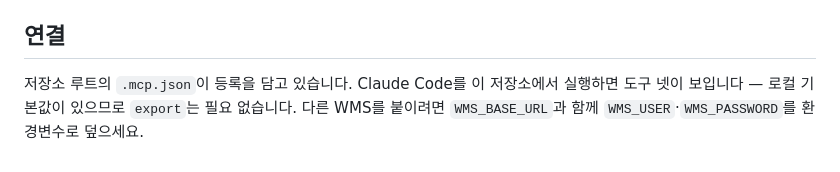
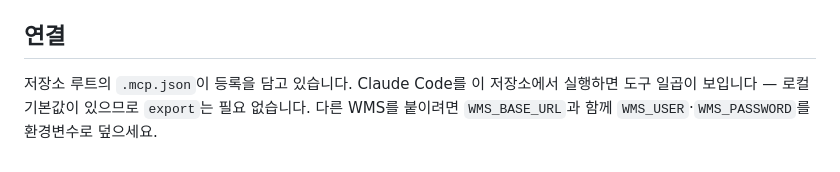
Before and after one commit to twin10240/jhg-wms-project, a Markdown page: mcp-server/README.md, the part around the change. Drawn GitHub-style.

Commit message:
docs(spec): actor 제외가 보장하는 범위를 귀속으로 좁혀 적는다
"모델이 사람을 지목할 수 없다"고 읽히면 과장이다. reason은 직원이 쓴 자유
텍스트라 이름이 섞여 올 수 있고, 그 지점은 스킬 규칙에 기대고 있다.
계약이 막는 것과 문서가 막는 것을 섞어 쓰지 않는다.

README의 "도구 넷" 잔재도 일곱으로 맞춘다.

Co-Authored-By: Claude Opus 5 <noreply@anthropic.com>
Claude-Session: https://claude.ai/code/session_01GbM3CTsePa3UcEMWgxQvYj

```diff
--- a/mcp-server/README.md
+++ b/mcp-server/README.md
@@ -110,5 +110,5 @@ DEMO 30건도 같이 날아간다.
 ## 연결
 
 저장소 루트의 `.mcp.json`이 등록을 담고 있습니다. Claude Code를 이 저장소에서 실행하면
-도구 넷이 보입니다 — 로컬 기본값이 있으므로 `export`는 필요 없습니다.
+도구 일곱이 보입니다 — 로컬 기본값이 있으므로 `export`는 필요 없습니다.
 다른 WMS를 붙이려면 `WMS_BASE_URL`과 함께 `WMS_USER`·`WMS_PASSWORD`를 환경변수로 덮으세요.
```
Also changed, not shown: 1 other file.
